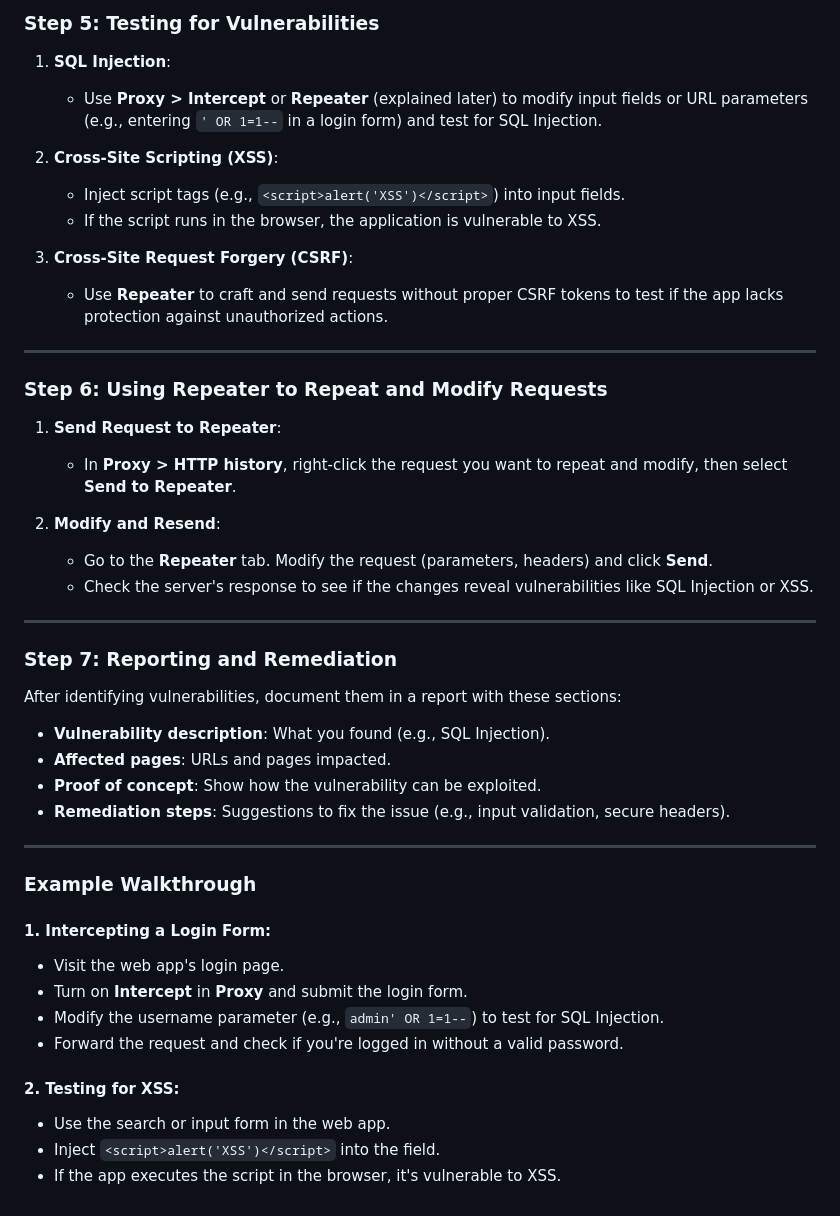
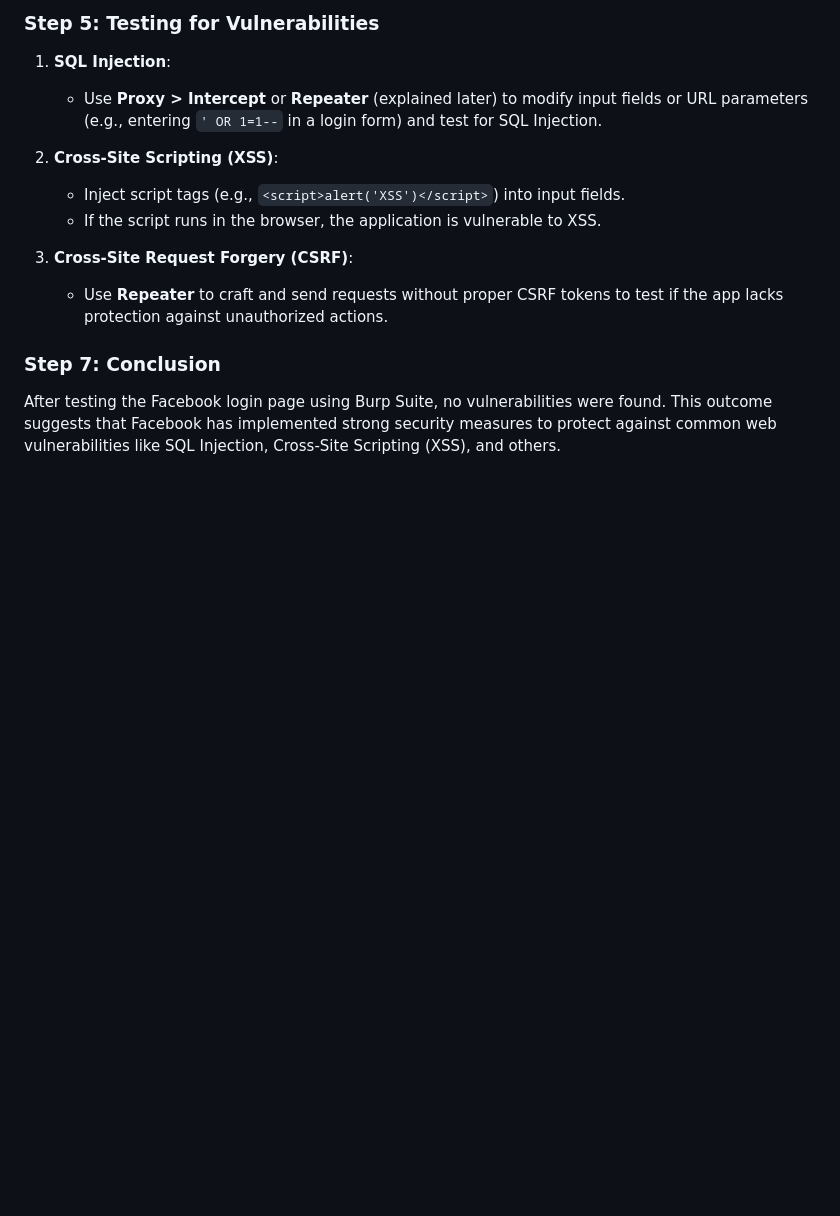
Before and after one commit to wObbLee00/YoungDevsIntern_Cyber-Security_Tasks, a Markdown page: Expert/Task 1.md, the part around one of its changes. GitHub-like rendering; blank space fills up the shorter version.

```diff
--- a/Expert/Task 1.md
+++ b/Expert/Task 1.md
@@ -47,37 +57,5 @@
 
 3. **Cross-Site Request Forgery (CSRF)**:
    - Use **Repeater** to craft and send requests without proper CSRF tokens to test if the app lacks protection against unauthorized actions.
-
----
-
-### **Step 6: Using Repeater to Repeat and Modify Requests**
-1. **Send Request to Repeater**:
-   - In **Proxy > HTTP history**, right-click the request you want to repeat and modify, then select **Send to Repeater**.
-
-2. **Modify and Resend**:
-   - Go to the **Repeater** tab. Modify the request (parameters, headers) and click **Send**.
-   - Check the server's response to see if the changes reveal vulnerabilities like SQL Injection or XSS.
-
----
-
-### **Step 7: Reporting and Remediation**
-After identifying vulnerabilities, document them in a report with these sections:
-   - **Vulnerability description**: What you found (e.g., SQL Injection).
-   - **Affected pages**: URLs and pages impacted.
-   - **Proof of concept**: Show how the vulnerability can be exploited.
-   - **Remediation steps**: Suggestions to fix the issue (e.g., input validation, secure headers).
-
----
-
-### **Example Walkthrough**
-
-#### **1. Intercepting a Login Form**:
-   - Visit the web app's login page.
-   - Turn on **Intercept** in **Proxy** and submit the login form.
-   - Modify the username parameter (e.g., `admin' OR 1=1--`) to test for SQL Injection.
-   - Forward the request and check if you're logged in without a valid password.
-
-#### **2. Testing for XSS**:
-   - Use the search or input form in the web app.
-   - Inject `<script>alert('XSS')</script>` into the field.
-   - If the app executes the script in the browser, it's vulnerable to XSS.
+### **Step 7: Conclusion**
+After testing the Facebook login page using Burp Suite, no vulnerabilities were found. This outcome suggests that Facebook has implemented strong security measures to protect against common web vulnerabilities like SQL Injection, Cross-Site Scripting (XSS), and others.
```
Also changed, not shown: other parts of Expert/Task 1.md (+10 -0 lines).
